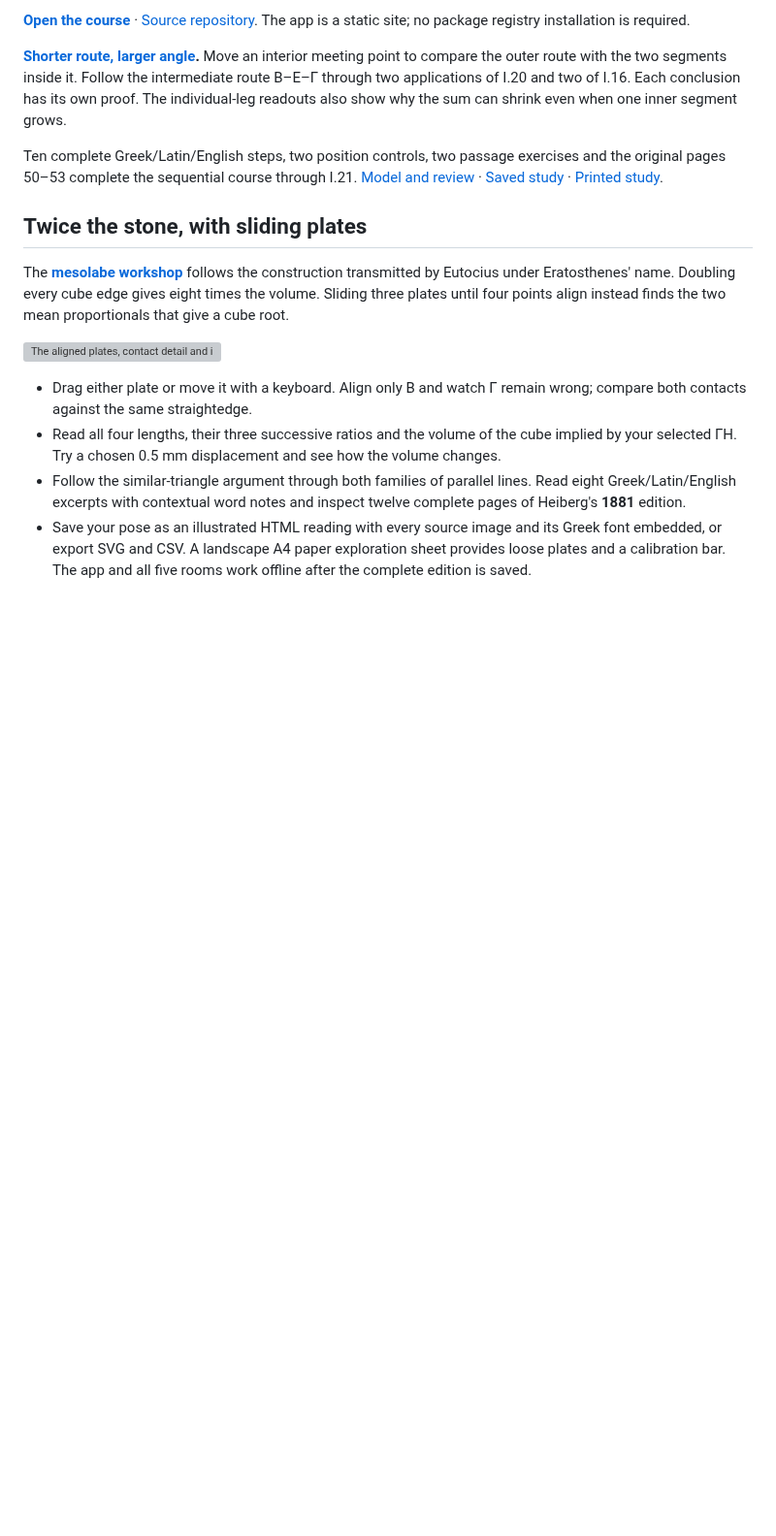
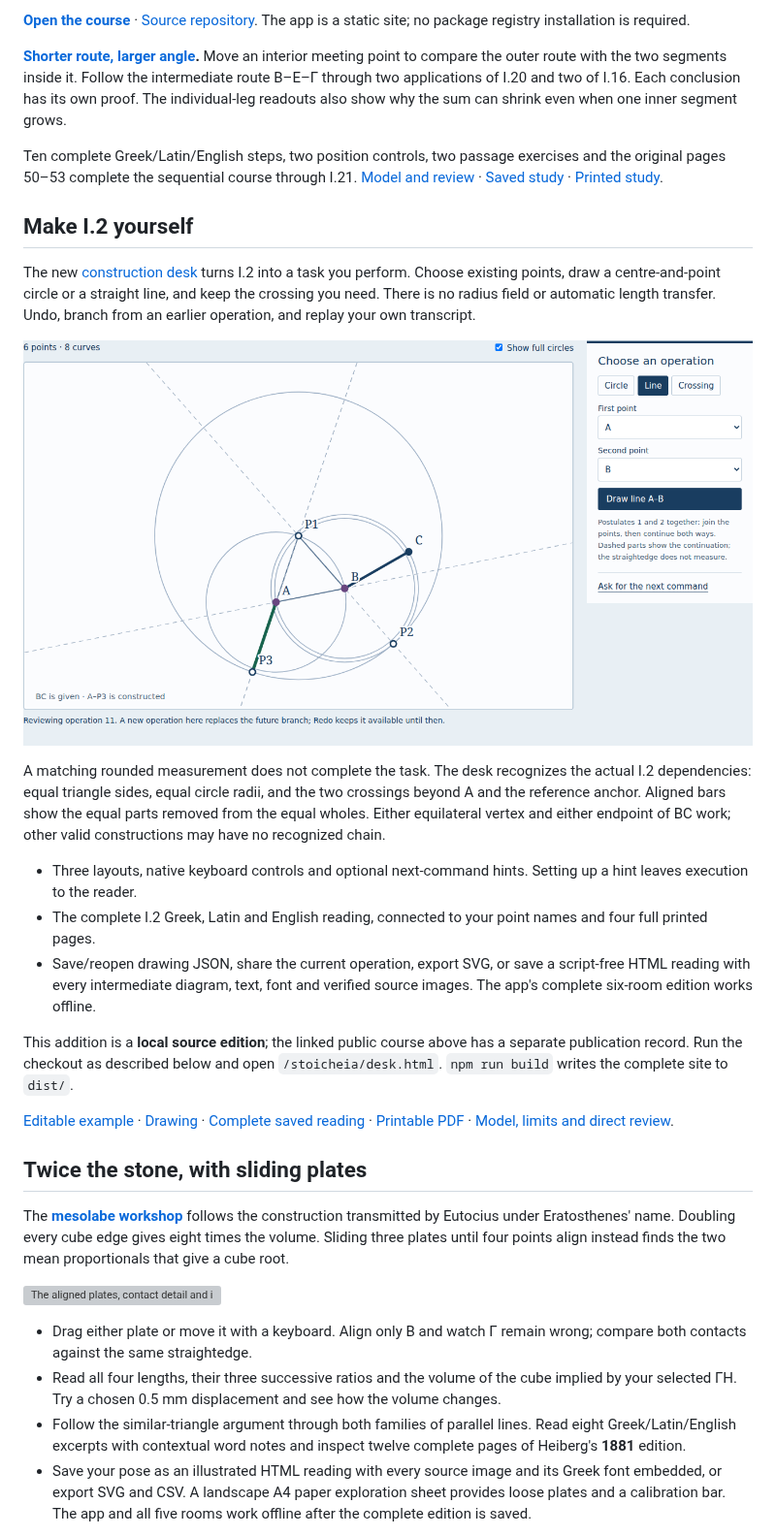
Before and after one commit to antonsoo/stoicheia, a Markdown page: README.md, the part around the change. Shown at 97% size. Rendered like a GitHub page; pictures changed too: docs/assets/desk-desktop.png (added); blank space fills up the shorter version; grey boxes are pictures that could not be loaded.

Commit message:
docs: preserve the construction desk readings and direct review

```diff
--- a/README.md
+++ b/README.md
@@ -32,6 +32,38 @@ Ten complete Greek/Latin/English steps, two position controls, two passage
 exercises and the original pages 50–53 complete the sequential course through I.21.
 [Model and review](docs/nested-review.md) · [Saved study](examples/stoicheia-I21-study.html) ·
 [Printed study](examples/stoicheia-I21-study.pdf).
+
+## Make I.2 yourself
+
+The new [construction desk](desk.html) turns I.2 into a task you perform.
+Choose existing points, draw a centre-and-point circle or a straight line,
+and keep the crossing you need. There is no radius field or automatic length
+transfer. Undo, branch from an earlier operation, and replay your own transcript.
+
+![A learner-made I.2 construction with the copied length in green](docs/assets/desk-desktop.png)
+
+A matching rounded measurement does not complete the task. The desk recognizes
+the actual I.2 dependencies: equal triangle sides, equal circle radii, and the
+two crossings beyond A and the reference anchor. Aligned bars show the equal
+parts removed from the equal wholes. Either equilateral vertex and either
+endpoint of BC work; other valid constructions may have no recognized chain.
+- Three layouts, native keyboard controls and optional next-command hints.
+  Setting up a hint leaves execution to the reader.
+- The complete I.2 Greek, Latin and English reading, connected to your point
+  names and four full printed pages.
+- Save/reopen drawing JSON, share the current operation, export SVG, or save
+  a script-free HTML reading with every intermediate diagram, text, font and
+  verified source images. The app's complete six-room edition works offline.
+
+This addition is a **local source edition**; the linked public course above
+has a separate publication record. Run the checkout as described below and
+open `/stoicheia/desk.html`. `npm run build` writes the complete site to `dist/`.
+
+[Editable example](examples/stoicheia-construction.json) ·
+[Drawing](examples/stoicheia-construction.svg) ·
+[Complete saved reading](examples/stoicheia-construction-reading.html) ·
+[Printable PDF](examples/stoicheia-construction-reading.pdf) ·
+[Model, limits and direct review](docs/desk-review.md).
 
 ## Twice the stone, with sliding plates
 
```
Also changed, not shown: CHANGELOG.md (+10 -0 lines), docs/desk-review.md (added, +222 -0 lines), docs/assets/desk-phone.png (added), docs/assets/desk-remainders-phone.png (added), docs/assets/desk-remainders.png (added), 11 other files.
